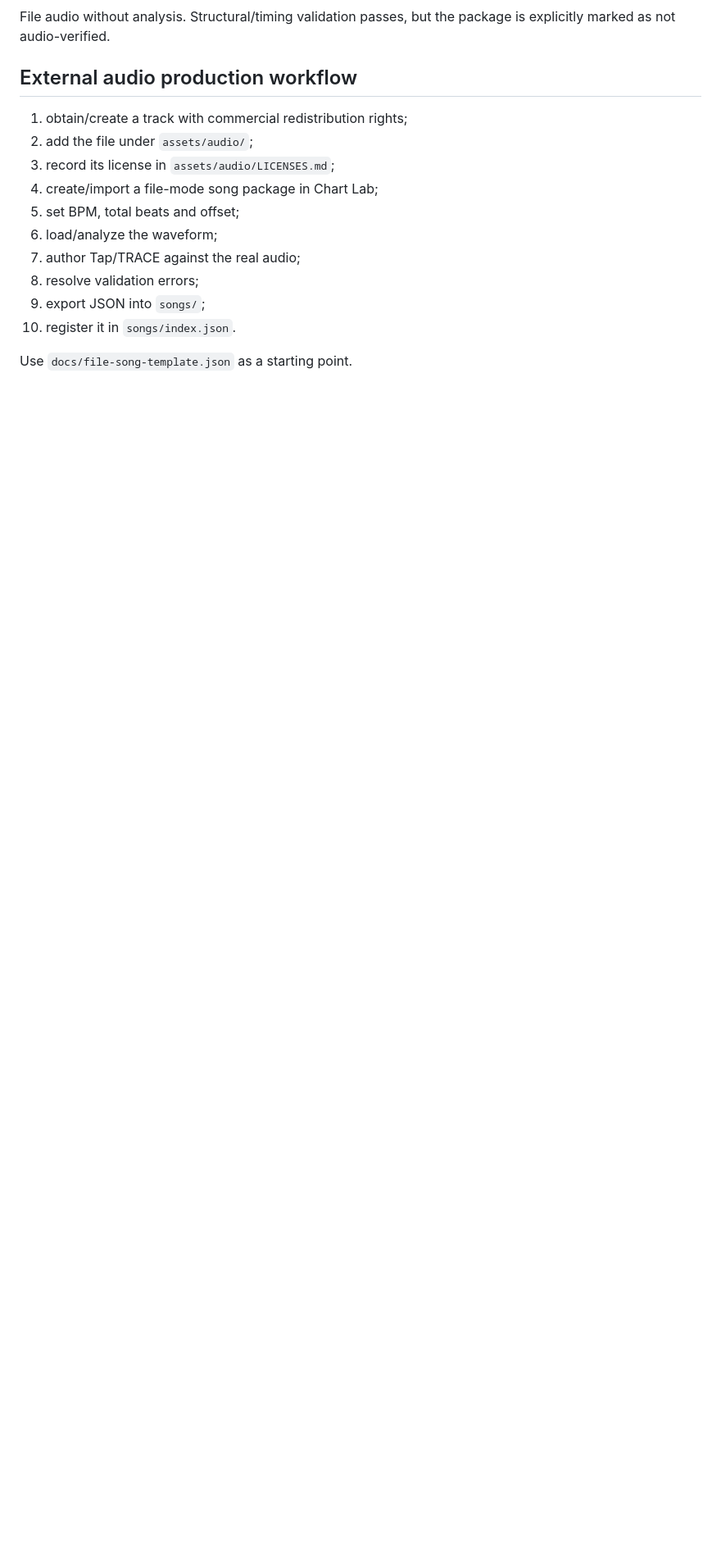
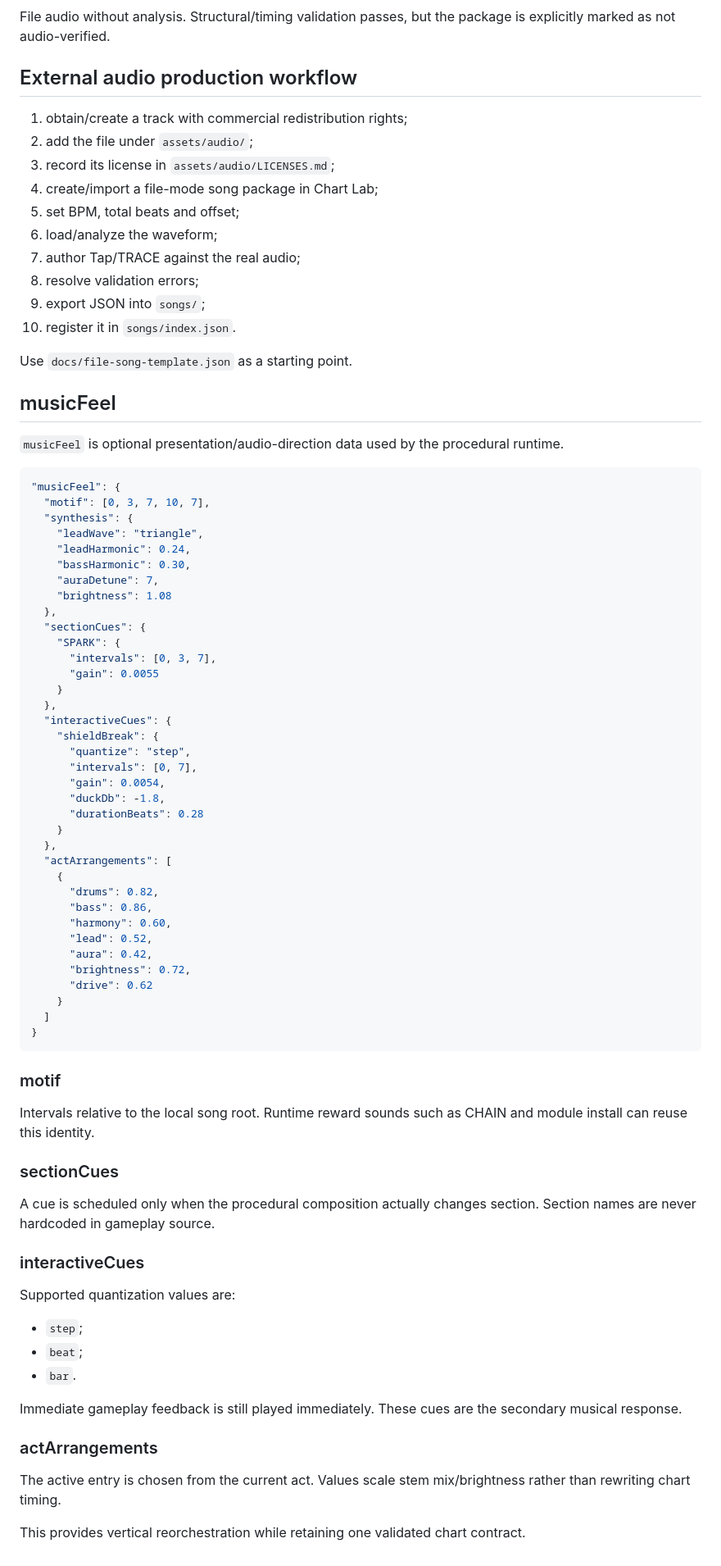
Before and after one commit to Lootchen/Aura-Farm-, a Markdown page: docs/song-format-v1.md, the part around the change. Shown at 82% size. Drawn GitHub-style; blank space fills up the shorter version.

Commit message:
Document musicFeel song package data

````diff
--- a/docs/song-format-v1.md
+++ b/docs/song-format-v1.md
@@ -169,3 +169,71 @@ File audio without analysis. Structural/timing validation passes, but the packag
 10. register it in `songs/index.json`.
 
 Use `docs/file-song-template.json` as a starting point.
+
+
+## musicFeel
+
+`musicFeel` is optional presentation/audio-direction data used by the procedural runtime.
+
+```json
+"musicFeel": {
+  "motif": [0, 3, 7, 10, 7],
+  "synthesis": {
+    "leadWave": "triangle",
+    "leadHarmonic": 0.24,
+    "bassHarmonic": 0.30,
+    "auraDetune": 7,
+    "brightness": 1.08
+  },
+  "sectionCues": {
+    "SPARK": {
+      "intervals": [0, 3, 7],
+      "gain": 0.0055
+    }
+  },
+  "interactiveCues": {
+    "shieldBreak": {
+      "quantize": "step",
+      "intervals": [0, 7],
+      "gain": 0.0054,
+      "duckDb": -1.8,
+      "durationBeats": 0.28
+    }
+  },
+  "actArrangements": [
+    {
+      "drums": 0.82,
+      "bass": 0.86,
+      "harmony": 0.60,
+      "lead": 0.52,
+      "aura": 0.42,
+      "brightness": 0.72,
+      "drive": 0.62
+    }
+  ]
+}
+```
+
+### motif
+
+Intervals relative to the local song root. Runtime reward sounds such as CHAIN and module install can reuse this identity.
+
+### sectionCues
+
+A cue is scheduled only when the procedural composition actually changes section. Section names are never hardcoded in gameplay source.
+
+### interactiveCues
+
+Supported quantization values are:
+
+- `step`;
+- `beat`;
+- `bar`.
+
+Immediate gameplay feedback is still played immediately. These cues are the secondary musical response.
+
+### actArrangements
+
+The active entry is chosen from the current act. Values scale stem mix/brightness rather than rewriting chart timing.
+
+This provides vertical reorchestration while retaining one validated chart contract.
````
